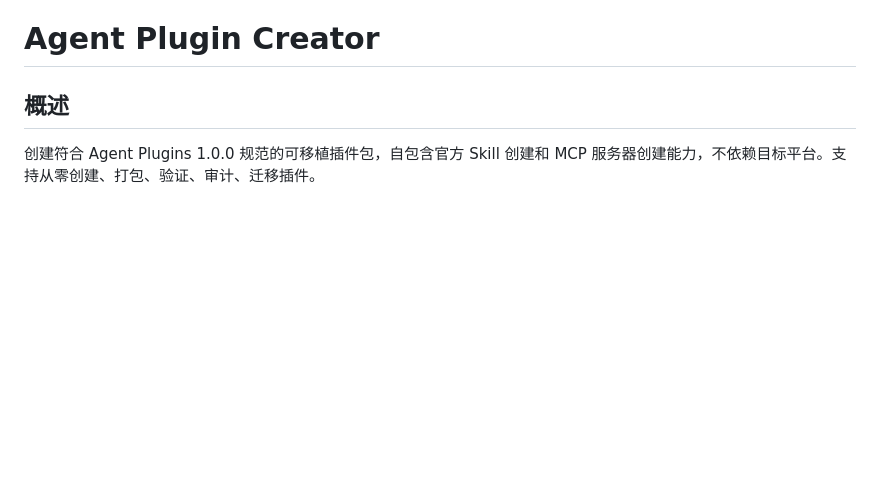
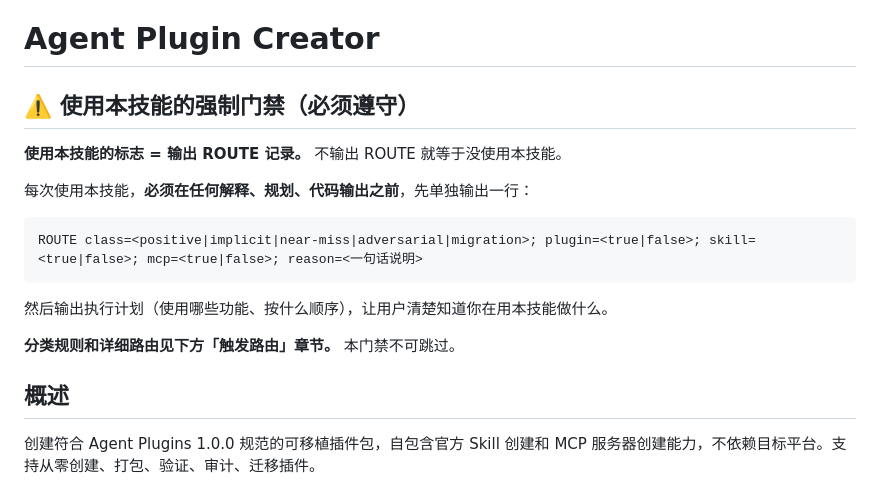
Before and after one commit to YuJunt/agent-plugin-creator, a Markdown page: SKILL.md, the part around the change. GitHub-like rendering; blank space fills up the shorter version.

Commit message:
feat: SKILL.md 开头添加强制门禁，触发路由从指导升级为硬约束
问题：触发路由写在 SKILL.md 中，但 LLM 不严格执行，用户不知道是否在使用技能。

解决方案：在 SKILL.md 开头添加「使用本技能的强制门禁」，明确要求：
- 使用本技能的标志 = 输出 ROUTE 记录
- 不输出 ROUTE 就等于没使用本技能
- 必须在任何输出之前先输出 ROUTE + 执行计划

把触发路由从「指导」升级为「硬约束」，不可跳过。

````diff
--- a/SKILL.md
+++ b/SKILL.md
@@ -7,6 +7,21 @@ description: 创建符合 Agent Plugins 1.0.0 开放规范的可移植插件包
 > **规范版本说明**: 1.0.0 是当前发布版，新生成的插件默认使用 1.0.0 schema URL。1.1.0 已发布为 working draft（实质规则与 1.0.0 一致，仅版本号变化），`validate_plugin.py` 同时接受两个版本的 `$schema` URL，并会检测 plugin.json 与 mcp.json 之间的版本不一致。官方仓库: github.com/agentplugins/agent-plugins-spec。
 
 # Agent Plugin Creator
+
+## ⚠️ 使用本技能的强制门禁（必须遵守）
+
+**使用本技能的标志 = 输出 ROUTE 记录。** 不输出 ROUTE 就等于没使用本技能。
+
+每次使用本技能，**必须在任何解释、规划、代码输出之前**，先单独输出一行：
+
+```
+ROUTE class=<positive|implicit|near-miss|adversarial|migration>; plugin=<true|false>; skill=<true|false>; mcp=<true|false>; reason=<一句话说明>
+```
+
+然后输出执行计划（使用哪些功能、按什么顺序），让用户清楚知道你在用本技能做什么。
+
+**分类规则和详细路由见下方「触发路由」章节。** 本门禁不可跳过。
+
 ## 概述
 
 创建符合 Agent Plugins 1.0.0 规范的可移植插件包，自包含官方 Skill 创建和 MCP 服务器创建能力，不依赖目标平台。支持从零创建、打包、验证、审计、迁移插件。
````
